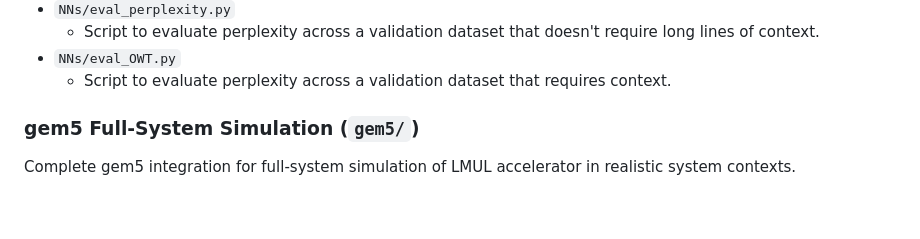
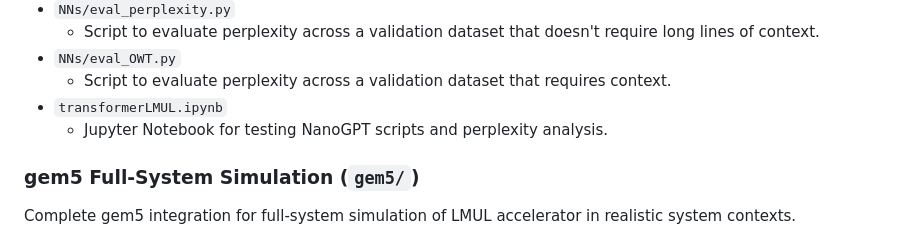
Before and after one commit to binkybarnes/LMUL-Hardware-Acceleration, a Markdown page: README.md, the part around the change. Rendered like a GitHub page; blank space fills up the shorter version.

Commit message:
Add description for transformerLMUL.ipynb
Added a description for the transformerLMUL Jupyter Notebook.

```diff
--- a/README.md
+++ b/README.md
@@ -68,6 +68,8 @@ Contains reproducible notebooks (after container setup) for LMUL accuracy analys
   - Script to evaluate perplexity across a validation dataset that doesn't require long lines of context.
 - `NNs/eval_OWT.py`
   - Script to evaluate perplexity across a validation dataset that requires context.
+- `transformerLMUL.ipynb`
+  - Jupyter Notebook for testing NanoGPT scripts and perplexity analysis.
 
 ### gem5 Full-System Simulation (`gem5/`)
 
```
